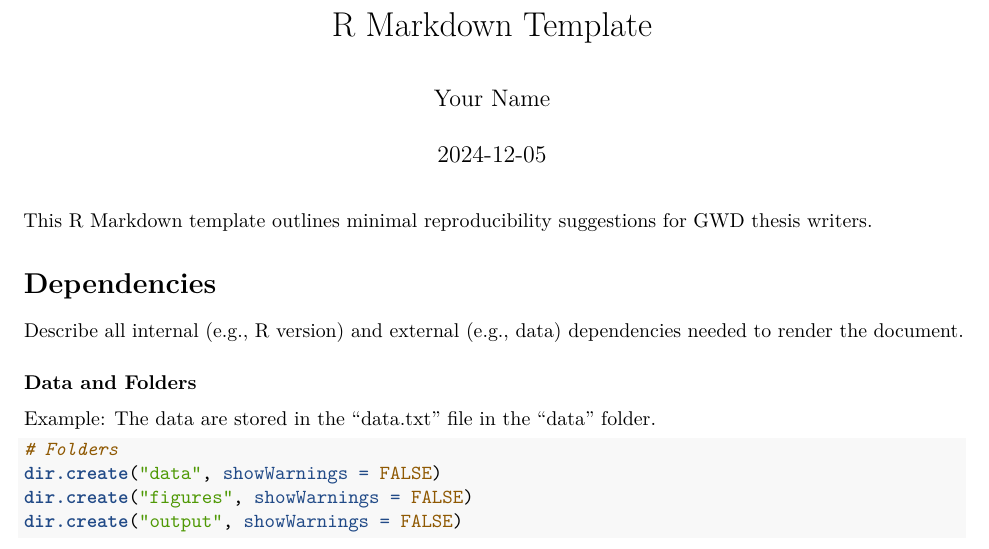
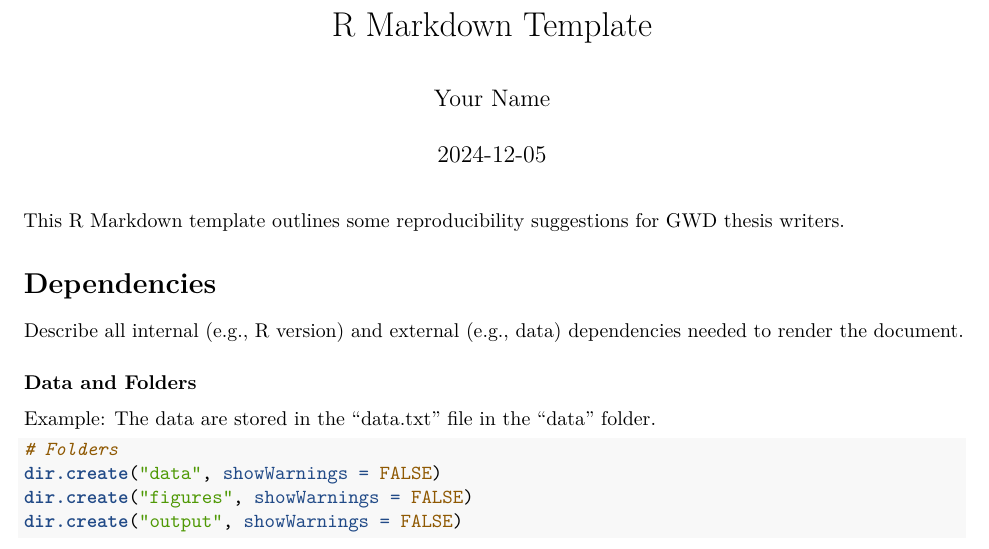
Before and after one commit to caitrinm/ReproducibilityWorkshop2024, an R Markdown document (RMarkdownTemplate.Rmd): part of page 1 of 2, cut so that both start at the same text. Rendered offline with R 4.5, knitr and Pandoc, then LaTeX, with nearby package versions; some code elsewhere in the file could not run offline.

Commit message:
update 12/5

```diff
--- a/RMarkdownTemplate.Rmd
+++ b/RMarkdownTemplate.Rmd
@@ -6,7 +6,7 @@ output:
   pdf_document: default
 ---
 
-This R Markdown template outlines minimal reproducibility suggestions for GWD thesis writers.
+This R Markdown template outlines some reproducibility suggestions for GWD thesis writers.
 
 # Dependencies
 
```
Also changed, not shown: RMarkdownTemplate.pdf, figures/traceplot.pdf.
